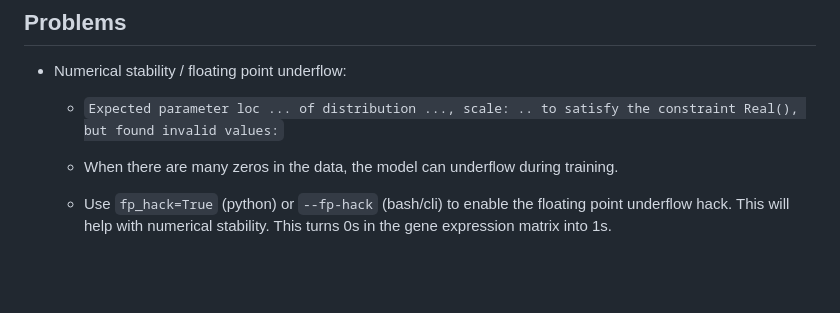
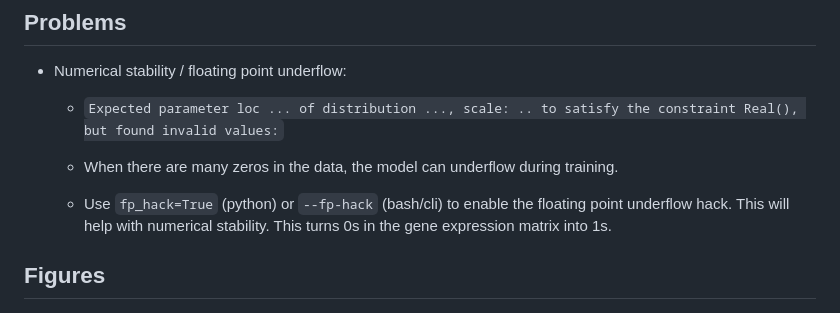
Before and after one commit to lutrarutra/deconv, a Markdown page: README.md, the part around the change. Rendered like a GitHub page; blank space fills up the shorter version.

```diff
--- a/README.md
+++ b/README.md
@@ -106,6 +106,7 @@
 
     - Use `fp_hack=True` (python) or `--fp-hack` (bash/cli) to enable the floating point underflow hack. This will help with numerical stability. This turns 0s in the gene expression matrix into 1s.
 
+## Figures
 ![](https://github.com/lutrarutra/deconv/blob/main/examples/figures/pbmc_benchmark_scatter.png?raw=true)
 
 
```
